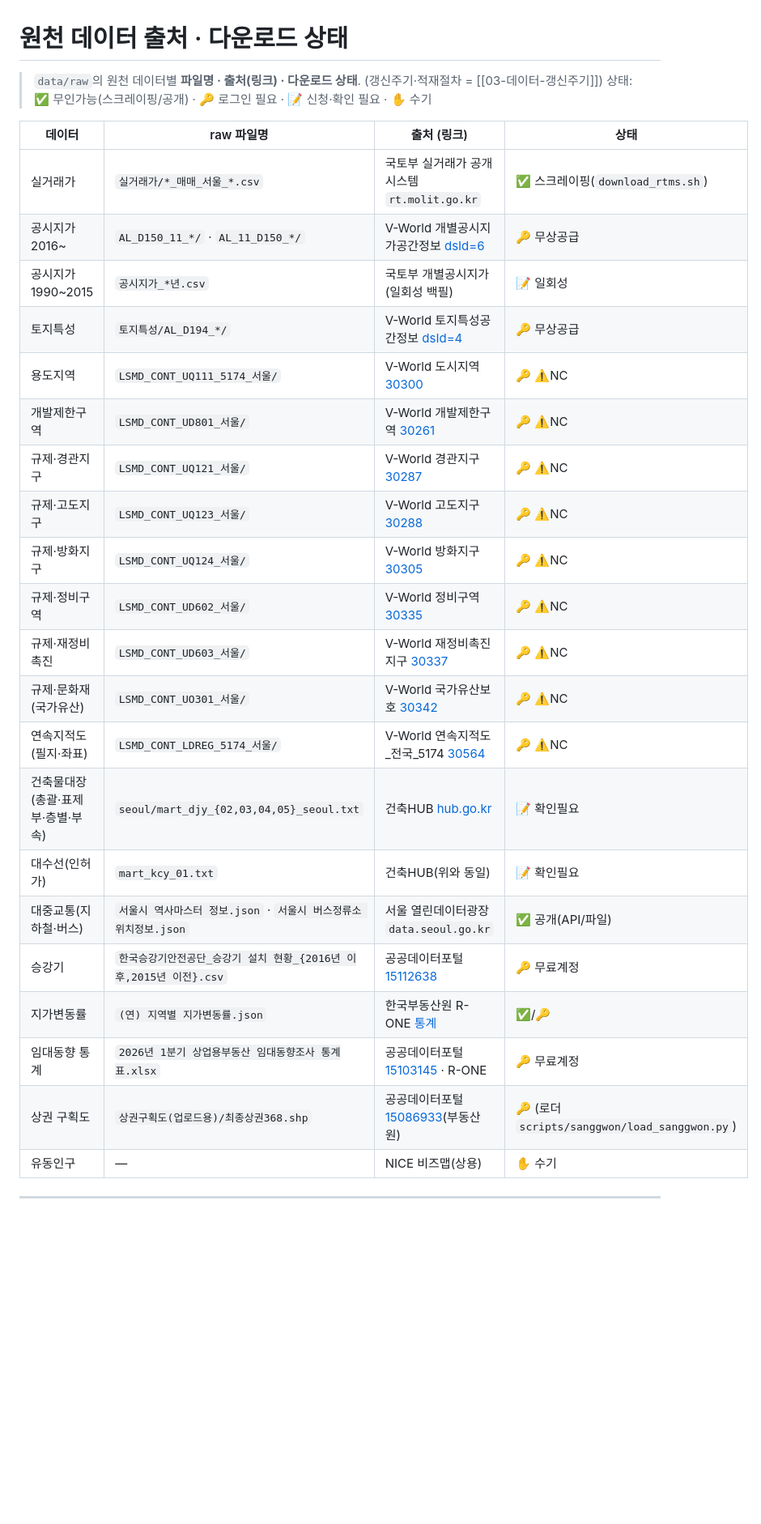
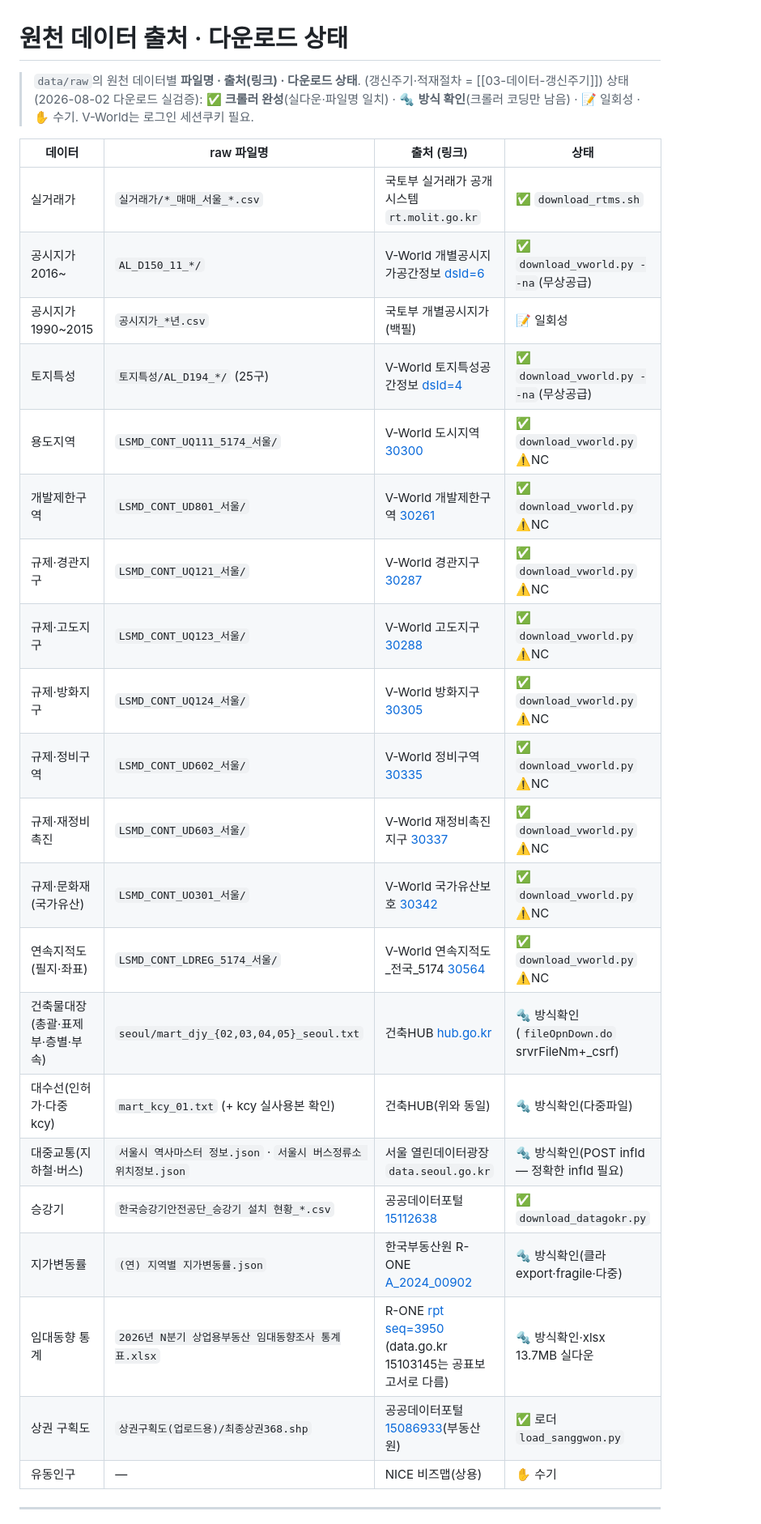
Before and after one commit to lsu7202/billtamjung, a Markdown page: specs/07-architecture/04-데이터-출처-크롤링-레지스트리.md, the part around one of its changes. Shown at 81% size. Rendered like a GitHub page; blank space fills up the shorter version.

Commit message:
docs(pipeline): 다운로드 상태 갱신(✅크롤러/🔩방식확인) + 문서 간결화
Co-Authored-By: Claude Opus 4.8 <noreply@anthropic.com>

```diff
--- a/specs/07-architecture/04-데이터-출처-크롤링-레지스트리.md
+++ b/specs/07-architecture/04-데이터-출처-크롤링-레지스트리.md
@@ -1,30 +1,30 @@
 # 원천 데이터 출처 · 다운로드 상태
 
 > `data/raw`의 원천 데이터별 **파일명 · 출처(링크) · 다운로드 상태**. (갱신주기·적재절차 = [[03-데이터-갱신주기]])
-> 상태: ✅ 무인가능(스크레이핑/공개) · 🔑 로그인 필요 · 📝 신청·확인 필요 · ✋ 수기
+> 상태(2026-08-02 다운로드 실검증): ✅ **크롤러 완성**(실다운·파일명 일치) · 🔩 **방식 확인**(크롤러 코딩만 남음) · 📝 일회성 · ✋ 수기. V-World는 로그인 세션쿠키 필요.
 
 | 데이터 | raw 파일명 | 출처 (링크) | 상태 |
 |---|---|---|---|
-| 실거래가 | `실거래가/*_매매_서울_*.csv` | 국토부 실거래가 공개시스템 `rt.molit.go.kr` | ✅ 스크레이핑(`download_rtms.sh`) |
-| 공시지가 2016~ | `AL_D150_11_*/` · `AL_11_D150_*/` | V-World 개별공시지가공간정보 [dsId=6](https://www.vworld.kr/dtmk/dtmk_ntads_s002.do?dsId=6&svcCde=NA) | 🔑 무상공급 |
-| 공시지가 1990~2015 | `공시지가_*년.csv` | 국토부 개별공시지가(일회성 백필) | 📝 일회성 |
-| 토지특성 | `토지특성/AL_D194_*/` | V-World 토지특성공간정보 [dsId=4](https://www.vworld.kr/dtmk/dtmk_ntads_s002.do?dsId=4&svcCde=NA) | 🔑 무상공급 |
-| 용도지역 | `LSMD_CONT_UQ111_5174_서울/` | V-World 도시지역 [30300](https://www.vworld.kr/dtmk/dtmk_ntads_s002.do?svcCde=MK&dsId=30300) | 🔑 ⚠️NC |
-| 개발제한구역 | `LSMD_CONT_UD801_서울/` | V-World 개발제한구역 [30261](https://www.vworld.kr/dtmk/dtmk_ntads_s002.do?svcCde=MK&dsId=30261) | 🔑 ⚠️NC |
-| 규제·경관지구 | `LSMD_CONT_UQ121_서울/` | V-World 경관지구 [30287](https://www.vworld.kr/dtmk/dtmk_ntads_s002.do?svcCde=MK&dsId=30287) | 🔑 ⚠️NC |
-| 규제·고도지구 | `LSMD_CONT_UQ123_서울/` | V-World 고도지구 [30288](https://www.vworld.kr/dtmk/dtmk_ntads_s002.do?svcCde=MK&dsId=30288) | 🔑 ⚠️NC |
-| 규제·방화지구 | `LSMD_CONT_UQ124_서울/` | V-World 방화지구 [30305](https://www.vworld.kr/dtmk/dtmk_ntads_s002.do?svcCde=MK&dsId=30305) | 🔑 ⚠️NC |
-| 규제·정비구역 | `LSMD_CONT_UD602_서울/` | V-World 정비구역 [30335](https://www.vworld.kr/dtmk/dtmk_ntads_s002.do?svcCde=MK&dsId=30335) | 🔑 ⚠️NC |
-| 규제·재정비촉진 | `LSMD_CONT_UD603_서울/` | V-World 재정비촉진지구 [30337](https://www.vworld.kr/dtmk/dtmk_ntads_s002.do?svcCde=MK&dsId=30337) | 🔑 ⚠️NC |
-| 규제·문화재(국가유산) | `LSMD_CONT_UO301_서울/` | V-World 국가유산보호 [30342](https://www.vworld.kr/dtmk/dtmk_ntads_s002.do?svcCde=MK&dsId=30342) | 🔑 ⚠️NC |
-| 연속지적도(필지·좌표) | `LSMD_CONT_LDREG_5174_서울/` | V-World 연속지적도_전국_5174 [30564](https://www.vworld.kr/dtmk/dtmk_ntads_s002.do?svcCde=MK&dsId=30564) | 🔑 ⚠️NC |
-| 건축물대장(총괄·표제부·층별·부속) | `seoul/mart_djy_{02,03,04,05}_seoul.txt` | 건축HUB [hub.go.kr](https://www.hub.go.kr/portal/opn/lps/idx-lgcpt-pvsn-srvc-list.do) | 📝 확인필요 |
-| 대수선(인허가) | `mart_kcy_01.txt` | 건축HUB(위와 동일) | 📝 확인필요 |
-| 대중교통(지하철·버스) | `서울시 역사마스터 정보.json` · `서울시 버스정류소 위치정보.json` | 서울 열린데이터광장 `data.seoul.go.kr` | ✅ 공개(API/파일) |
-| 승강기 | `한국승강기안전공단_승강기 설치 현황_{2016년 이후,2015년 이전}.csv` | 공공데이터포털 [15112638](https://www.data.go.kr/data/15112638/fileData.do) | 🔑 무료계정 |
-| 지가변동률 | `(연) 지역별 지가변동률.json` | 한국부동산원 R-ONE [통계](https://www.reb.or.kr/r-one/) | ✅/🔑 |
-| 임대동향 통계 | `2026년 1분기 상업용부동산 임대동향조사 통계표.xlsx` | 공공데이터포털 [15103145](https://www.data.go.kr/data/15103145/fileData.do) · R-ONE | 🔑 무료계정 |
-| 상권 구획도 | `상권구획도(업로드용)/최종상권368.shp` | 공공데이터포털 [15086933](https://www.data.go.kr/data/15086933/fileData.do)(부동산원) | 🔑 (로더 `scripts/sanggwon/load_sanggwon.py`) |
+| 실거래가 | `실거래가/*_매매_서울_*.csv` | 국토부 실거래가 공개시스템 `rt.molit.go.kr` | ✅ `download_rtms.sh` |
+| 공시지가 2016~ | `AL_D150_11_*/` | V-World 개별공시지가공간정보 [dsId=6](https://www.vworld.kr/dtmk/dtmk_ntads_s002.do?dsId=6&svcCde=NA) | ✅ `download_vworld.py --na`(무상공급) |
+| 공시지가 1990~2015 | `공시지가_*년.csv` | 국토부 개별공시지가(백필) | 📝 일회성 |
+| 토지특성 | `토지특성/AL_D194_*/` (25구) | V-World 토지특성공간정보 [dsId=4](https://www.vworld.kr/dtmk/dtmk_ntads_s002.do?dsId=4&svcCde=NA) | ✅ `download_vworld.py --na`(무상공급) |
+| 용도지역 | `LSMD_CONT_UQ111_5174_서울/` | V-World 도시지역 [30300](https://www.vworld.kr/dtmk/dtmk_ntads_s002.do?svcCde=MK&dsId=30300) | ✅ `download_vworld.py` ⚠️NC |
+| 개발제한구역 | `LSMD_CONT_UD801_서울/` | V-World 개발제한구역 [30261](https://www.vworld.kr/dtmk/dtmk_ntads_s002.do?svcCde=MK&dsId=30261) | ✅ `download_vworld.py` ⚠️NC |
+| 규제·경관지구 | `LSMD_CONT_UQ121_서울/` | V-World 경관지구 [30287](https://www.vworld.kr/dtmk/dtmk_ntads_s002.do?svcCde=MK&dsId=30287) | ✅ `download_vworld.py` ⚠️NC |
+| 규제·고도지구 | `LSMD_CONT_UQ123_서울/` | V-World 고도지구 [30288](https://www.vworld.kr/dtmk/dtmk_ntads_s002.do?svcCde=MK&dsId=30288) | ✅ `download_vworld.py` ⚠️NC |
+| 규제·방화지구 | `LSMD_CONT_UQ124_서울/` | V-World 방화지구 [30305](https://www.vworld.kr/dtmk/dtmk_ntads_s002.do?svcCde=MK&dsId=30305) | ✅ `download_vworld.py` ⚠️NC |
+| 규제·정비구역 | `LSMD_CONT_UD602_서울/` | V-World 정비구역 [30335](https://www.vworld.kr/dtmk/dtmk_ntads_s002.do?svcCde=MK&dsId=30335) | ✅ `download_vworld.py` ⚠️NC |
+| 규제·재정비촉진 | `LSMD_CONT_UD603_서울/` | V-World 재정비촉진지구 [30337](https://www.vworld.kr/dtmk/dtmk_ntads_s002.do?svcCde=MK&dsId=30337) | ✅ `download_vworld.py` ⚠️NC |
+| 규제·문화재(국가유산) | `LSMD_CONT_UO301_서울/` | V-World 국가유산보호 [30342](https://www.vworld.kr/dtmk/dtmk_ntads_s002.do?svcCde=MK&dsId=30342) | ✅ `download_vworld.py` ⚠️NC |
+| 연속지적도(필지·좌표) | `LSMD_CONT_LDREG_5174_서울/` | V-World 연속지적도_전국_5174 [30564](https://www.vworld.kr/dtmk/dtmk_ntads_s002.do?svcCde=MK&dsId=30564) | ✅ `download_vworld.py` ⚠️NC |
+| 건축물대장(총괄·표제부·층별·부속) | `seoul/mart_djy_{02,03,04,05}_seoul.txt` | 건축HUB [hub.go.kr](https://www.hub.go.kr/portal/opn/lps/idx-lgcpt-pvsn-srvc-list.do) | 🔩 방식확인(`fileOpnDown.do` srvrFileNm+_csrf) |
+| 대수선(인허가·다중 kcy) | `mart_kcy_01.txt` (+ kcy 실사용본 확인) | 건축HUB(위와 동일) | 🔩 방식확인(다중파일) |
+| 대중교통(지하철·버스) | `서울시 역사마스터 정보.json` · `서울시 버스정류소 위치정보.json` | 서울 열린데이터광장 `data.seoul.go.kr` | 🔩 방식확인(POST infId — 정확한 infId 필요) |
+| 승강기 | `한국승강기안전공단_승강기 설치 현황_*.csv` | 공공데이터포털 [15112638](https://www.data.go.kr/data/15112638/fileData.do) | ✅ `download_datagokr.py` |
+| 지가변동률 | `(연) 지역별 지가변동률.json` | 한국부동산원 R-ONE [A_2024_00902](https://www.reb.or.kr/r-one/portal/stat/easyStatPage/A_2024_00902.do) | 🔩 방식확인(클라 export·fragile·다중) |
+| 임대동향 통계 | `2026년 N분기 상업용부동산 임대동향조사 통계표.xlsx` | R-ONE [rpt seq=3950](https://www.reb.or.kr/r-one/portal/bbs/rpt/selectBulletinPage.do?seq=3950) (data.go.kr 15103145는 공표보고서로 다름) | 🔩 방식확인·xlsx 13.7MB 실다운 |
+| 상권 구획도 | `상권구획도(업로드용)/최종상권368.shp` | 공공데이터포털 [15086933](https://www.data.go.kr/data/15086933/fileData.do)(부동산원) | ✅ 로더 `load_sanggwon.py` |
 | 유동인구 | — | NICE 비즈맵(상용) | ✋ 수기 |
 
 ---
```
Also changed, not shown: other parts of specs/07-architecture/04-데이터-출처-크롤링-레지스트리.md (+11 -28 lines).
